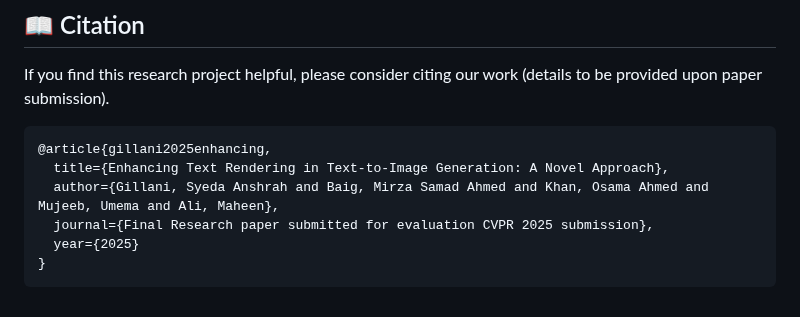
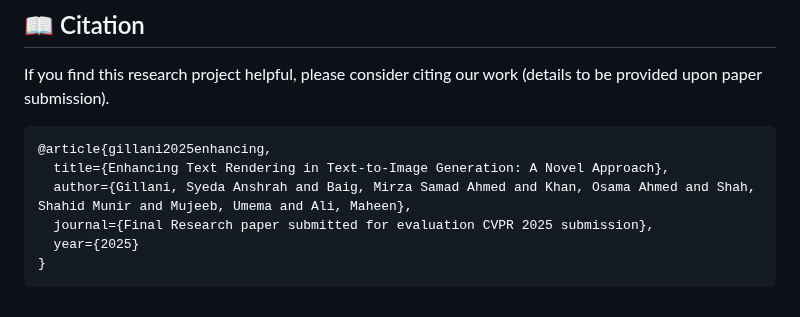
Before and after one commit to SyedaAnshrahGillani/TextPixs, a Markdown page: README.md, the part around the change. Drawn GitHub-style.

Commit message:
docs: Add Shahid Munir Shah to citation in README

````diff
--- a/README.md
+++ b/README.md
@@ -351,7 +351,7 @@ If you find this research project helpful, please consider citing our work (deta
 ```bibtex
 @article{gillani2025enhancing,
   title={Enhancing Text Rendering in Text-to-Image Generation: A Novel Approach},
-  author={Gillani, Syeda Anshrah and Baig, Mirza Samad Ahmed and Khan, Osama Ahmed and Mujeeb, Umema and Ali, Maheen},
+  author={Gillani, Syeda Anshrah and Baig, Mirza Samad Ahmed and Khan, Osama Ahmed and Shah, Shahid Munir and Mujeeb, Umema and Ali, Maheen},
   journal={Final Research paper submitted for evaluation CVPR 2025 submission},
   year={2025}
 }
````
